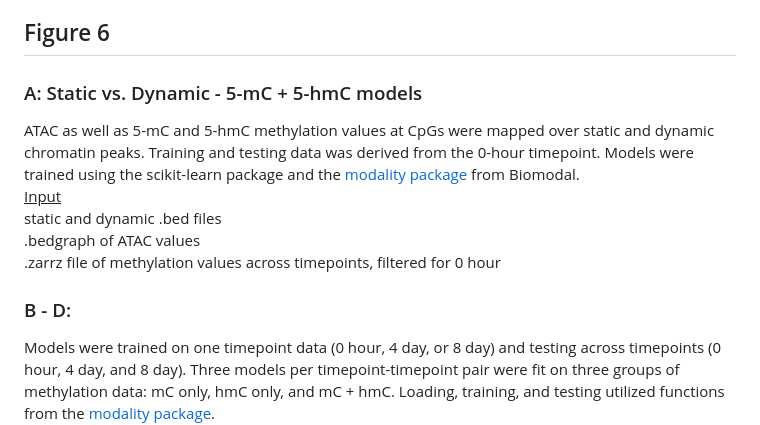
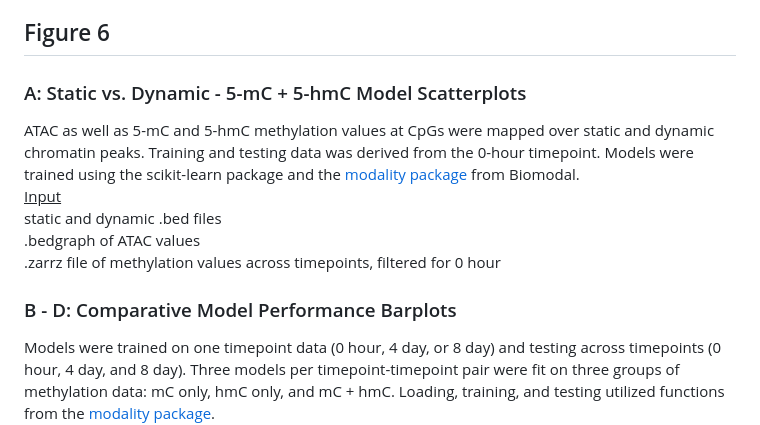
Before and after one commit to HodgesGenomicsLab/NPCdiff_ATACme, a Markdown page: README.md, the part around the change. GitHub-like rendering.

```diff
--- a/README.md
+++ b/README.md
@@ -156,14 +156,14 @@ Footprinting was performed on peaks accessible at 4.5 days, as outlined in Figur
 .bw for 5-hmC signal at each timepoint <br>
 
 ## Figure 6
-### A: Static vs. Dynamic - 5-mC + 5-hmC models
+### A: Static vs. Dynamic - 5-mC + 5-hmC Model Scatterplots
 ATAC as well as 5-mC and 5-hmC methylation values at CpGs were mapped over static and dynamic chromatin peaks. Training and testing data was derived from the 0-hour timepoint. Models were trained using the scikit-learn package and the [modality package](https://modality-docs.biomodal.com/installation.html) from Biomodal. <br>
 <ins>Input</ins><br>
 static and dynamic .bed files <br>
 .bedgraph of ATAC values <br>
 .zarrz file of methylation values across timepoints, filtered for 0 hour <br>
 
-### B - D:
+### B - D: Comparative Model Performance Barplots
 Models were trained on one timepoint data (0 hour, 4 day, or 8 day) and testing across timepoints (0 hour, 4 day, and 8 day). Three models per timepoint-timepoint pair were fit on three groups of methylation data: mC only, hmC only, and mC + hmC. Loading, training, and testing utilized functions from the [modality package](https://modality-docs.biomodal.com/installation.html). <br>
 <ins>Input</ins><br>
 static and dynamic .bed files <br>
```
